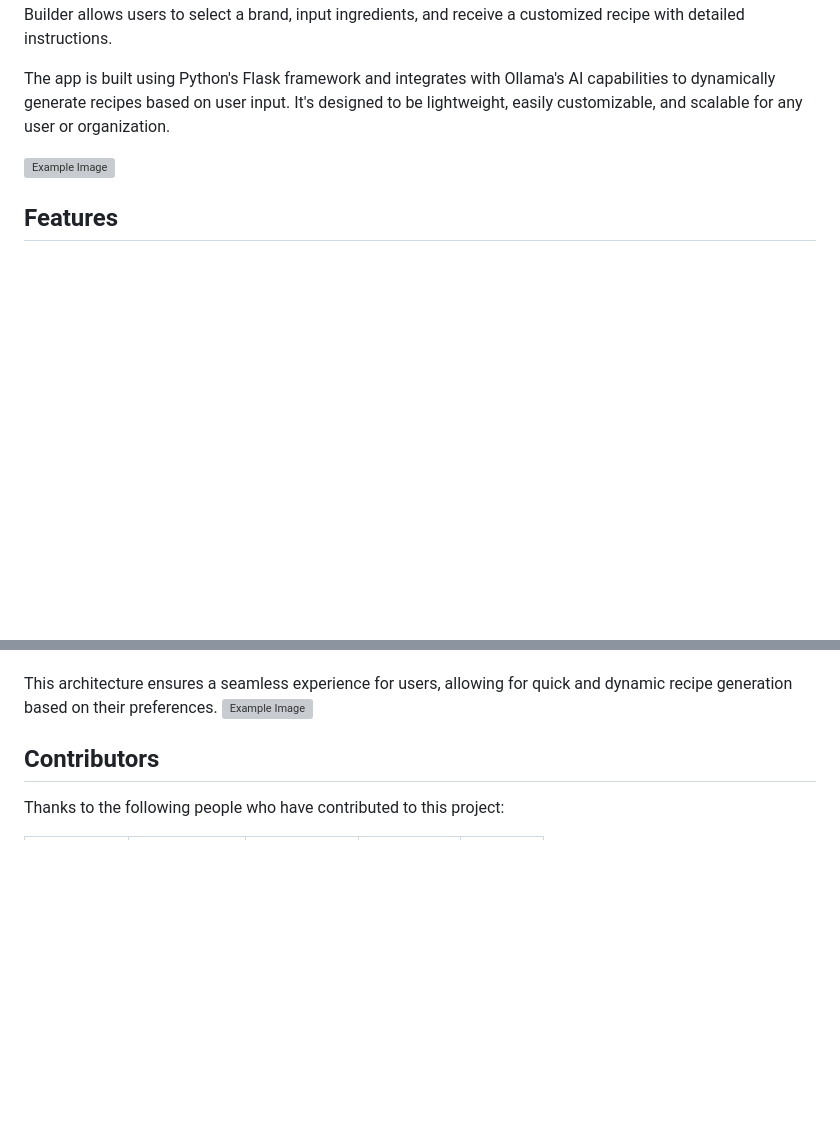
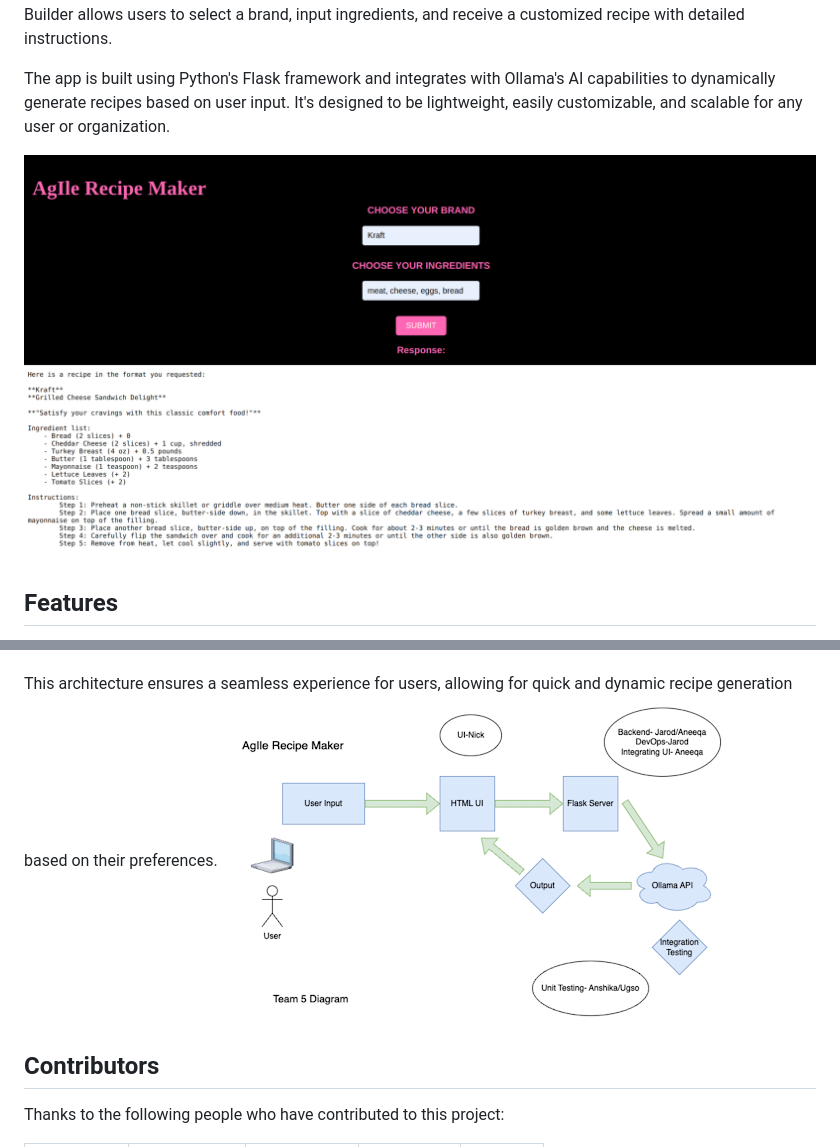
Before and after one commit to jarod4hunt/CSC395_Team-5, a Markdown page: README.md, 2 parts joined by grey strips. Rendered like a GitHub page; blank space fills up the shorter version; grey boxes are pictures that could not be loaded.

```diff
--- a/README.md
+++ b/README.md
@@ -5,7 +5,7 @@ Ollama Recipe Builder is a web application designed to help users generate creat
 
 The app is built using Python's Flask framework and integrates with Ollama's AI capabilities to dynamically generate recipes based on user input. It's designed to be lightweight, easily customizable, and scalable for any user or organization.
 
-![Example Image](example_output.png)
+![Example Image](images/example_output.png)
 
 ## Features
 - Dynamic Recipe Generation: Users can input a list of ingredients and select a brand to generate a customized recipe using Ollama's AI model.
@@ -57,7 +57,7 @@ Data Flow
 
 
 This architecture ensures a seamless experience for users, allowing for quick and dynamic recipe generation based on their preferences.
-![Example Image](data_flow.png)
+![Example Image](images/data_flow.png)
 
 
 ## Contributors
```
